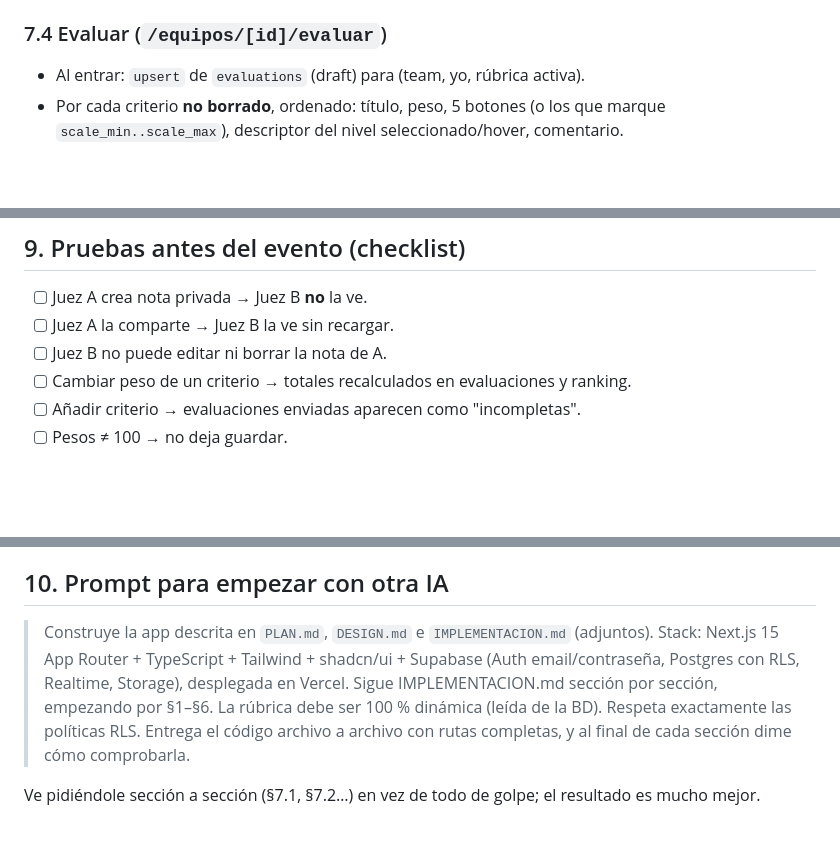
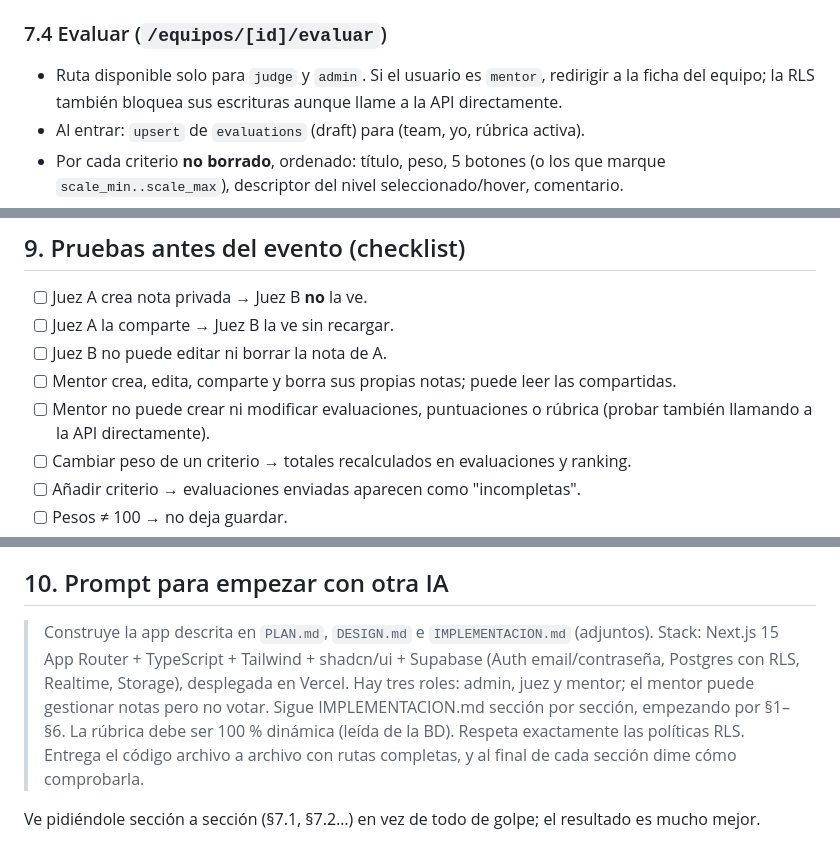
Before and after one commit to cofrian/PoliEvalua, a Markdown page: IMPLEMENTACION.md, 3 parts joined by grey strips. GitHub-like rendering; blank space fills up the shorter version.

```diff
--- a/IMPLEMENTACION.md
+++ b/IMPLEMENTACION.md
@@ -424,6 +436,7 @@ src/middleware.ts            refresca sesión; si no hay usuario y la ruta no es
 - Offline: si falla el insert por red, guardar en `localStorage` en una cola y reintentar al volver `online`.
 
 ### 7.4 Evaluar (`/equipos/[id]/evaluar`)
+- Ruta disponible solo para `judge` y `admin`. Si el usuario es `mentor`, redirigir a la ficha del equipo; la RLS también bloquea sus escrituras aunque llame a la API directamente.
 - Al entrar: `upsert` de `evaluations` (draft) para (team, yo, rúbrica activa).
 - Por cada criterio **no borrado**, ordenado: título, peso, 5 botones (o los que marque `scale_min..scale_max`), descriptor del nivel seleccionado/hover, comentario.
 - Cada cambio → `upsert` en `evaluation_scores` con debounce 800 ms; indicador "Guardado".
@@ -479,6 +493,8 @@ src/middleware.ts            refresca sesión; si no hay usuario y la ruta no es
 - [ ] Juez A crea nota privada → Juez B **no** la ve.
 - [ ] Juez A la comparte → Juez B la ve sin recargar.
 - [ ] Juez B no puede editar ni borrar la nota de A.
+- [ ] Mentor crea, edita, comparte y borra sus propias notas; puede leer las compartidas.
+- [ ] Mentor no puede crear ni modificar evaluaciones, puntuaciones o rúbrica (probar también llamando a la API directamente).
 - [ ] Cambiar peso de un criterio → totales recalculados en evaluaciones y ranking.
 - [ ] Añadir criterio → evaluaciones enviadas aparecen como "incompletas".
 - [ ] Pesos ≠ 100 → no deja guardar.
@@ -492,6 +508,6 @@ src/middleware.ts            refresca sesión; si no hay usuario y la ruta no es
 
 ## 10. Prompt para empezar con otra IA
 
-> Construye la app descrita en `PLAN.md`, `DESIGN.md` e `IMPLEMENTACION.md` (adjuntos). Stack: Next.js 15 App Router + TypeScript + Tailwind + shadcn/ui + Supabase (Auth email/contraseña, Postgres con RLS, Realtime, Storage), desplegada en Vercel. Sigue IMPLEMENTACION.md sección por sección, empezando por §1–§6. La rúbrica debe ser 100 % dinámica (leída de la BD). Respeta exactamente las políticas RLS. Entrega el código archivo a archivo con rutas completas, y al final de cada sección dime cómo comprobarla.
+> Construye la app descrita en `PLAN.md`, `DESIGN.md` e `IMPLEMENTACION.md` (adjuntos). Stack: Next.js 15 App Router + TypeScript + Tailwind + shadcn/ui + Supabase (Auth email/contraseña, Postgres con RLS, Realtime, Storage), desplegada en Vercel. Hay tres roles: admin, juez y mentor; el mentor puede gestionar notas pero no votar. Sigue IMPLEMENTACION.md sección por sección, empezando por §1–§6. La rúbrica debe ser 100 % dinámica (leída de la BD). Respeta exactamente las políticas RLS. Entrega el código archivo a archivo con rutas completas, y al final de cada sección dime cómo comprobarla.
 
 Ve pidiéndole sección a sección (§7.1, §7.2…) en vez de todo de golpe; el resultado es mucho mejor.
```
Also changed, not shown: other parts of IMPLEMENTACION.md (+33 -20 lines), PLAN.md (+21 -19 lines).
